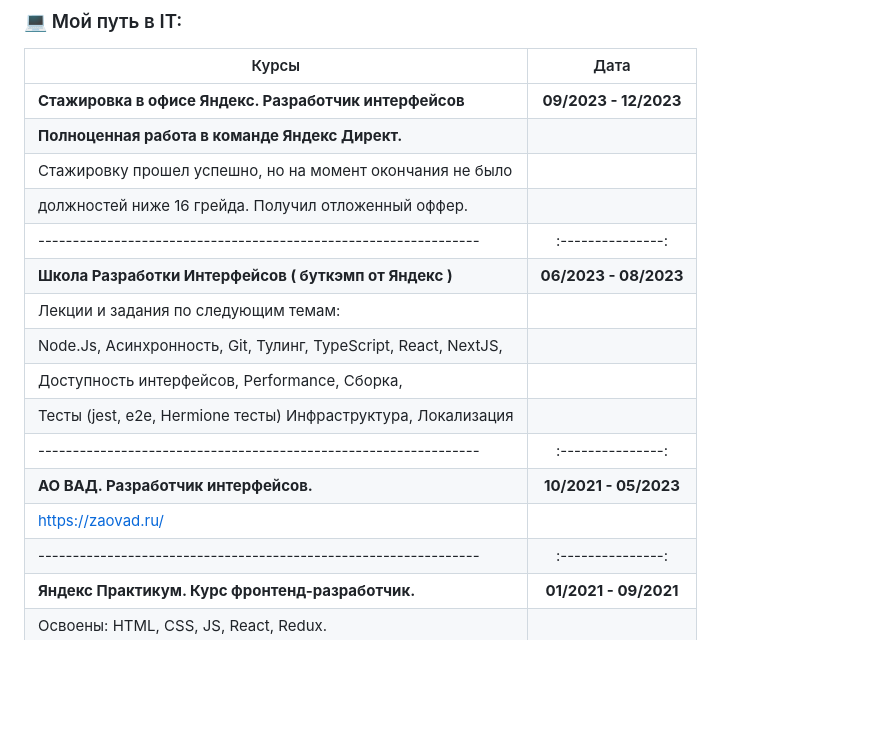
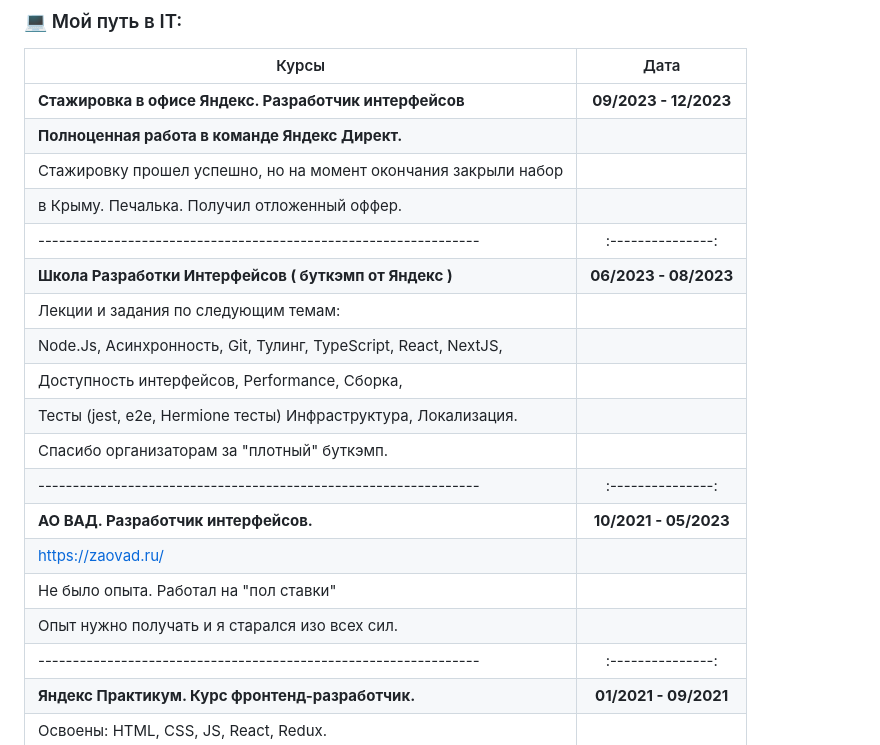
Before and after one commit to NoMoreGods/NoMoreGods, a Markdown page: README.md, the part around the change. Rendered like a GitHub page; blank space fills up the shorter version.

```diff
--- a/README.md
+++ b/README.md
@@ -21,17 +21,20 @@
 | ----------------------------------------------------------------| :---------------: |
 |**Стажировка в офисе Яндекс. Разработчик интерфейсов**           | **09/2023 - 12/2023** |
 | **Полноценная работа в команде Яндекс Директ.**                 |                   |
-| Стажировку прошел успешно, но на момент окончания не было       |                   |
-| должностей ниже 16 грейда. Получил отложенный оффер.            |                   |
+| Стажировку прошел успешно, но на момент окончания закрыли набор |                   |
+| в Крыму. Печалька. Получил отложенный оффер.                    |                   |
 | ----------------------------------------------------------------| :---------------: |
 | **Школа Разработки Интерфейсов ( буткэмп от Яндекс )**          | **06/2023 - 08/2023** |
 | Лекции и задания по следующим темам:     |                      |
 | Node.Js, Асинхронность, Git, Тулинг, TypeScript, React, NextJS, |                   |
 | Доступность интерфейсов, Performance, Сборка,                   |                   |
-| Тесты (jest, e2e, Hermione тесты)  Инфраструктура, Локализация  |                   |
+| Тесты (jest, e2e, Hermione тесты)  Инфраструктура, Локализация. |                   |
+| Спасибо организаторам за "плотный" буткэмп.                     |                   |
 | ----------------------------------------------------------------| :---------------: |
 | **АО ВАД. Разработчик интерфейсов.**                            | **10/2021 - 05/2023** |
 | https://zaovad.ru/                                              |                   |
+| Не было опыта. Работал на "пол ставки"                          |                   |
+| Опыт нужно получать и я старался изо всех сил.                  |                   |
 | ----------------------------------------------------------------| :---------------: |
 | **Яндекс Практикум. Курс фронтенд-разработчик.**                | **01/2021 - 09/2021** |
 | Освоены: HTML, CSS, JS, React, Redux.                           |                   |
```
